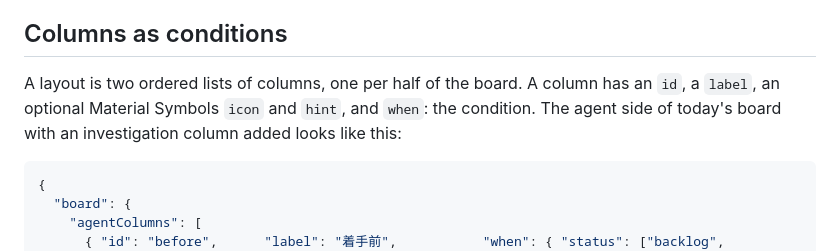
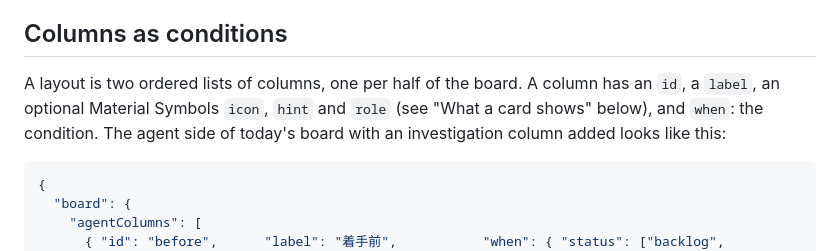
Before and after one commit to syarihu/agent-adjutant, a Markdown page: docs/board-columns.md, the part around one of its changes. GitHub-like rendering.

Commit message:
Point the column fields at the roles
Co-Authored-By: Claude Opus 5.5 (1M context) <noreply@anthropic.com>

````diff
--- a/docs/board-columns.md
+++ b/docs/board-columns.md
@@ -141,7 +141,8 @@ derivation instead of keeping its own.
 ## Columns as conditions
 
 A layout is two ordered lists of columns, one per half of the board. A column has an `id`, a
-`label`, an optional Material Symbols `icon` and `hint`, and `when`: the condition. The agent side
+`label`, an optional Material Symbols `icon`, `hint` and `role` (see "What a card shows" below), and
+`when`: the condition. The agent side
 of today's board with an investigation column added looks like this:
 
 ```json
````
Also changed, not shown: other parts of docs/board-columns.md (+2 -1 lines).
